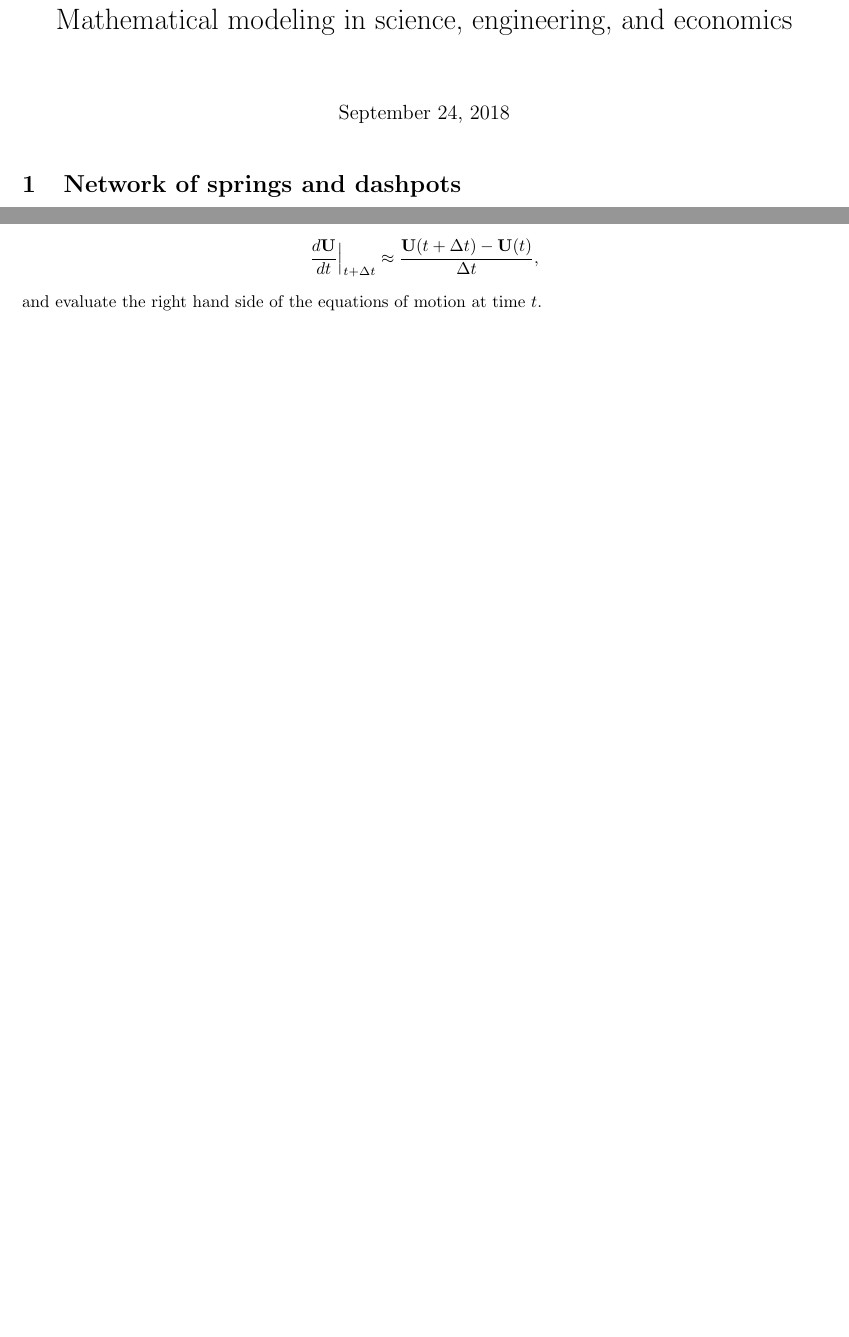
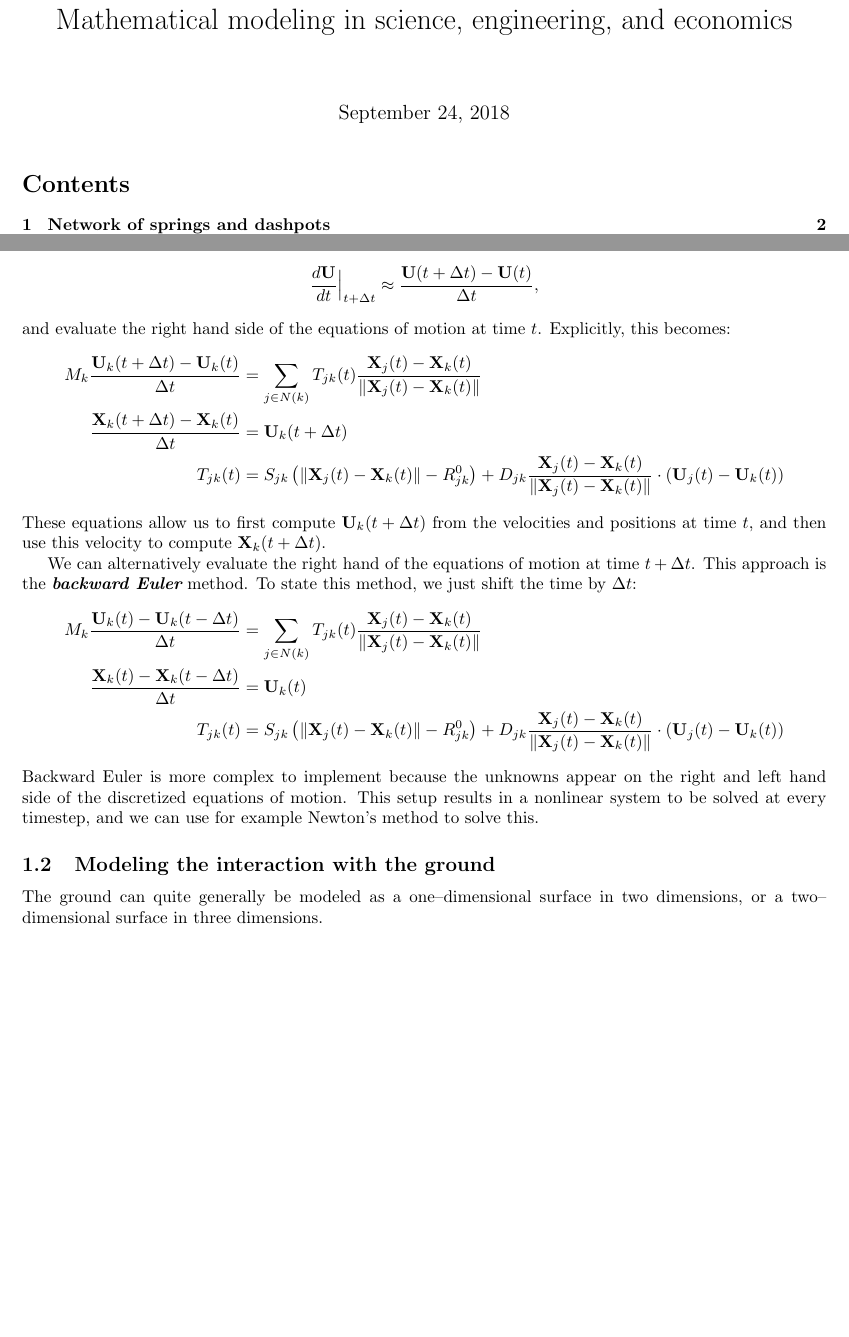
Before and after one commit to ModelingSimulation/undergraduateClass, a LaTeX document (notes_MATH395.tex): two parts of pages 1 and 2 of 2 before the commit and two parts of pages 1 and 3 of 3 after it, joined at a grey line, cut so that both start at the same text, the shorter picture padded with empty space. Compiled offline with pdfLaTeX.

Commit message:
updating notes and code

```diff
--- a/notes_MATH395.tex
+++ b/notes_MATH395.tex
@@ -25,4 +25,5 @@
 \title{Mathematical modeling in science, engineering, and economics}
 \maketitle
 
+\tableofcontents
 
@@ -69,10 +72,28 @@ T_{jk} &= S_{jk} \left( \|{\bf X}_j - {\bf X}_k\| - R^0_{jk} \right) + D_{jk} \f
 \end{align}
 Notice that the force magnitude for the dashpot involves the component of the velocity in the direction of spring, which seems to make sense!
 
-The next question we need to answer is how to approximate these equations on a computer.  We are modeling a system which involves space and time, but since the masses are already discrete spatial entities, we just need to worry about approximating the temporal dynamics numerically.  To do this, pick some small, discrete timestep $\Delta t > 0$.  For the {\em forward Euler} method, we use an approximation to the time derivative of the form:
+The next question we need to answer is how to approximate these equations on a computer.  We are modeling a system which involves space and time, but since the masses are already discrete spatial entities, we just need to worry about approximating the temporal dynamics numerically.  To do this, pick some small, discrete timestep $\Delta t > 0$.  For the {\bf \em forward Euler} method, we use an approximation to the time derivative of the form:
 \begin{align*}
 \frac{d {\bf U}}{dt}\Big|_{t + \Delta t} \approx \frac{{\bf U}(t+\Delta t ) - {\bf U}(t)}{\Delta t},
 \end{align*}
-and evaluate the right hand side of the equations of motion at time $t$.
+and evaluate the right hand side of the equations of motion at time $t$.  Explicitly, this becomes:
+\begin{align*}
+M_k \frac{{\bf U}_k(t + \Delta t) - {\bf U}_k(t)}{\Delta t} &= \sum_{j \in N(k)} T_{jk}(t) \frac{{\bf X}_j(t) - {\bf X}_k(t)}{\| {\bf X}_j(t) - {\bf X}_k(t) \|} \\
+\frac{{\bf X}_k(t + \Delta t) - {\bf X}_k(t)}{\Delta t} &= {\bf U}_k(t + \Delta t) \\
+T_{jk}(t) &= S_{jk} \left( \|{\bf X}_j(t) - {\bf X}_k(t)\| - R^0_{jk} \right) + D_{jk} \frac{{\bf X}_j(t) - {\bf X}_k(t)}{\|{\bf X}_j(t) - {\bf X}_k(t)\|} \cdot ({\bf U}_j(t) - {\bf U}_k(t))
+\end{align*}
+These equations allow us to first compute ${\bf U}_k(t + \Delta t)$ from the velocities and positions at time $t$, and then use this velocity to compute ${\bf X}_k(t + \Delta t)$.
+
+We can alternatively evaluate the right hand of the equations of motion at time $t + \Delta t$.  This approach is the {\bf \em backward Euler} method.  To state this method, we just shift the time by $\Delta t$:
+\begin{align*}
+M_k \frac{{\bf U}_k(t) - {\bf U}_k(t- \Delta t)}{\Delta t} &= \sum_{j \in N(k)} T_{jk}(t) \frac{{\bf X}_j(t) - {\bf X}_k(t)}{\| {\bf X}_j(t) - {\bf X}_k(t) \|} \\
+\frac{{\bf X}_k(t) - {\bf X}_k(t - \Delta t)}{\Delta t} &= {\bf U}_k(t) \\
+T_{jk}(t) &= S_{jk} \left( \|{\bf X}_j(t) - {\bf X}_k(t)\| - R^0_{jk} \right) + D_{jk} \frac{{\bf X}_j(t) - {\bf X}_k(t)}{\|{\bf X}_j(t) - {\bf X}_k(t)\|} \cdot ({\bf U}_j(t) - {\bf U}_k(t))
+\end{align*}
+Backward Euler is more complex to implement because the unknowns appear on the right and left hand side of the discretized equations of motion.  This setup results in a nonlinear system to be solved at every timestep, and we can use for example Newton's method to solve this.
+
+\subsection{Modeling the interaction with the ground}
+
+The ground can quite generally be modeled as a one--dimensional surface in two dimensions, or a two--dimensional surface in three dimensions.
 
 \end{document}
```
Also changed, not shown: notes_MATH395.pdf, notes_MATH395.tex (2 more changed lines), 2 other files.
